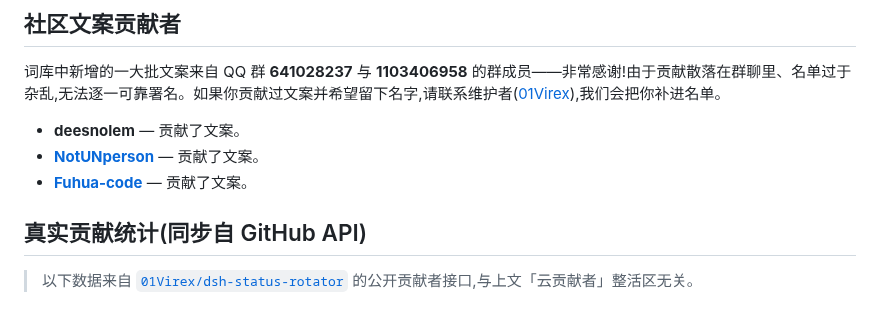
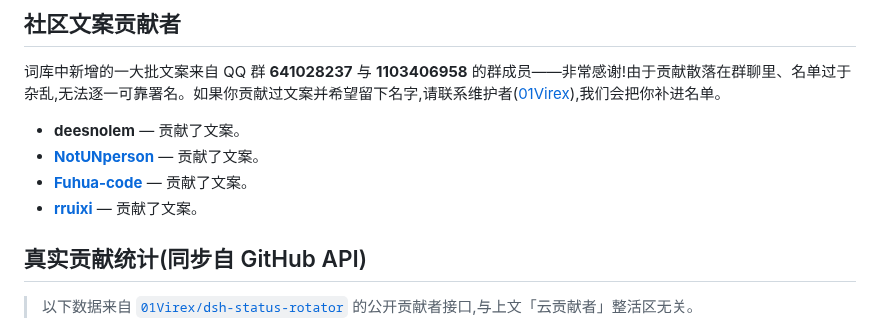
Before and after one commit to 01Virex/dsh-status-rotator, a Markdown page: CONTRIBUTORS_ZH.md, the part around the change. Rendered like a GitHub page.

```diff
--- a/CONTRIBUTORS_ZH.md
+++ b/CONTRIBUTORS_ZH.md
@@ -19,6 +19,7 @@
 - **deesnolem** — 贡献了文案。
 - **[NotUNperson](https://github.com/NotUNperson)** — 贡献了文案。
 - **[Fuhua-code](https://github.com/Fuhua-code)** — 贡献了文案。
+- **[rruixi](https://github.com/rruixi)** — 贡献了文案。
 
 ## 真实贡献统计(同步自 GitHub API)
 
```
Also changed, not shown: CONTRIBUTORS.md (+1 -0 lines).
